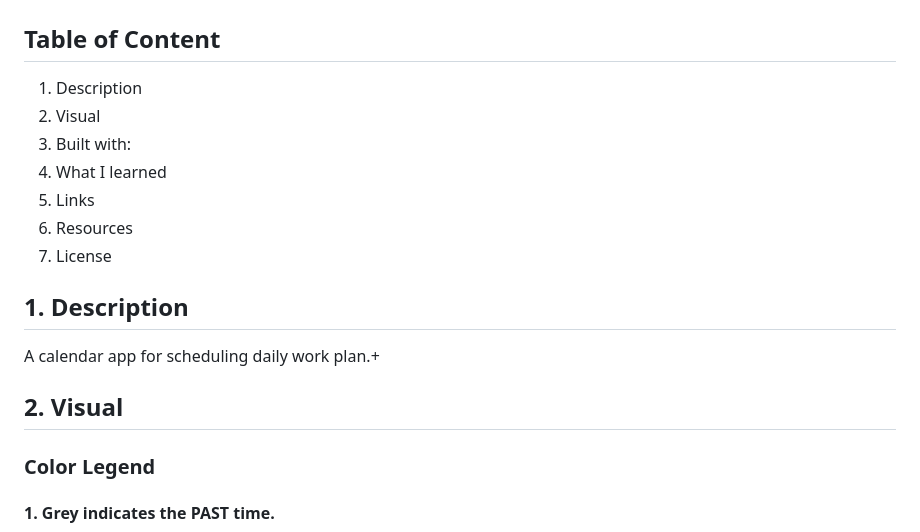
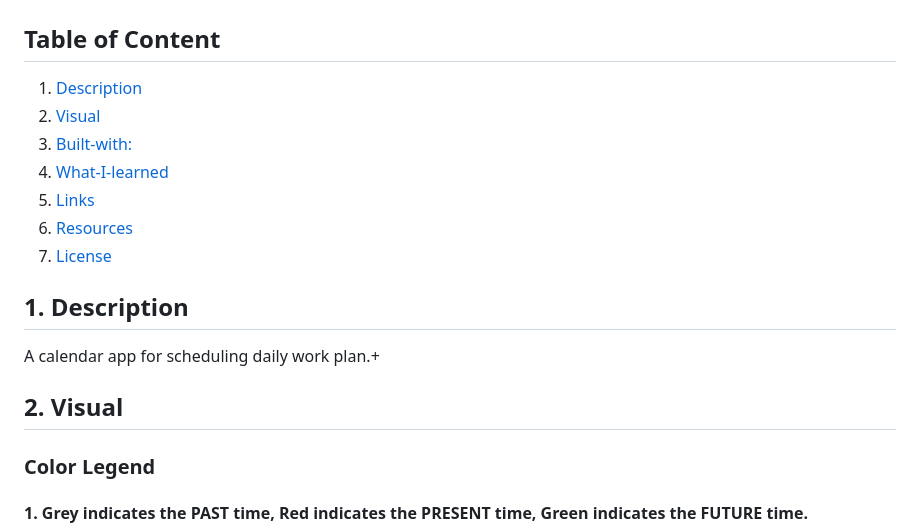
Before and after one commit to chari00/Daily-Planner-App, a Markdown page: README.md, the part around the change printed below. GitHub-like rendering.

```diff
--- a/README.md
+++ b/README.md
@@ -2,13 +2,13 @@
 
 ## Table of Content
 
-1. Description
-2. Visual
-3. Built with:
-4. What I learned
-5. Links
-6. Resources
-7. License
+1. [Description](#Description)
+2. [Visual](#Visual)
+3. [Built-with:](#Built-with:)
+4. [What-I-learned](#What-I-learned)
+5. [Links](#Links)
+6. [Resources](#Resources)
+7. [License](#License)
 
 ## 1. Description
 
@@ -18,5 +18,5 @@ A calendar app for scheduling daily work plan.+
 
 ### Color Legend
 
-#### 1. Grey indicates the PAST time.
+#### 1. Grey indicates the PAST time, Red indicates the PRESENT time, Green indicates the FUTURE time.
 
```
Also changed, not shown: other parts of README.md (+1 -9 lines), images/color.png (added), images/green-future.png (deleted), images/grey-past.png (deleted), images/red-present.png (deleted).
